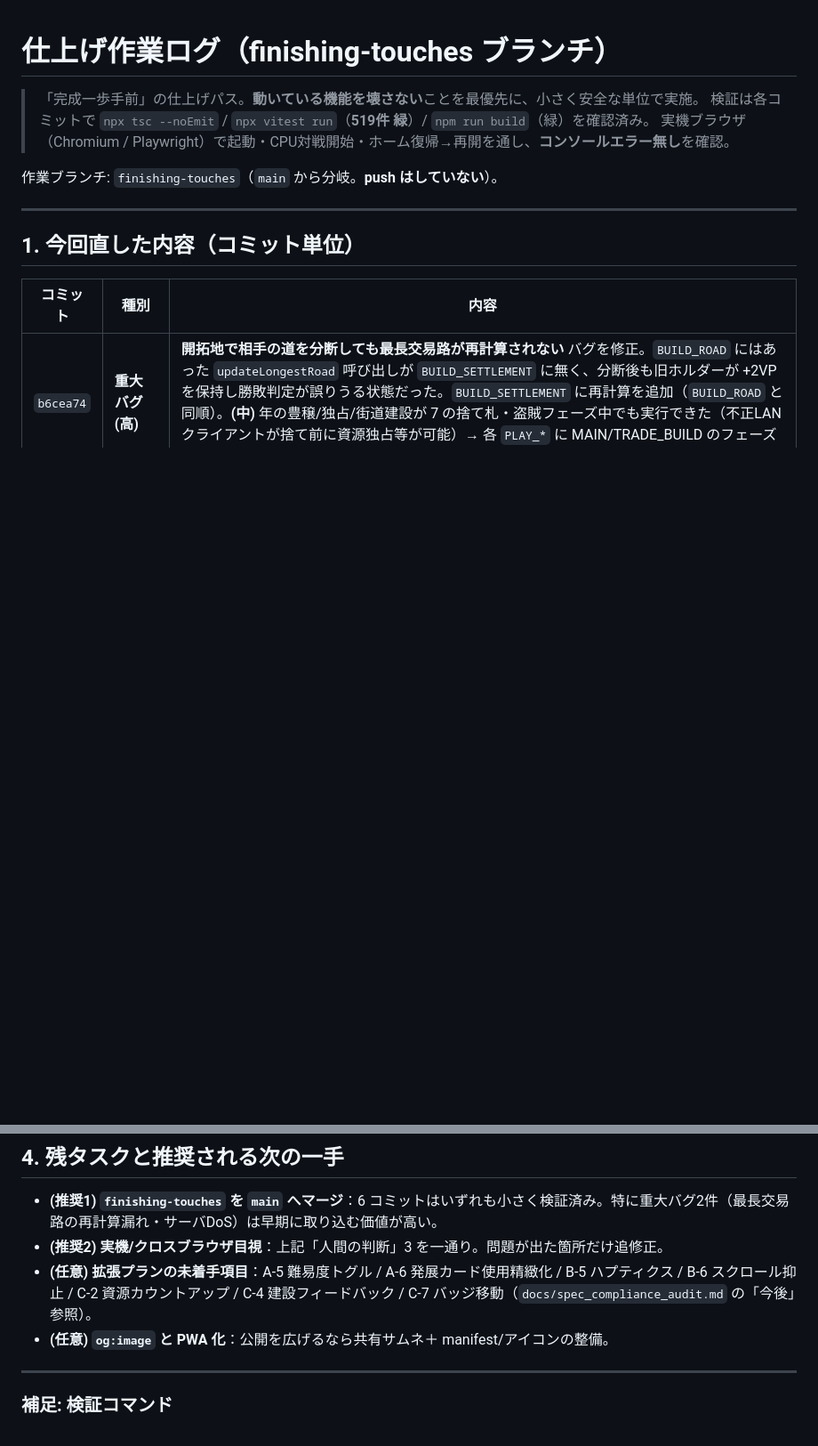
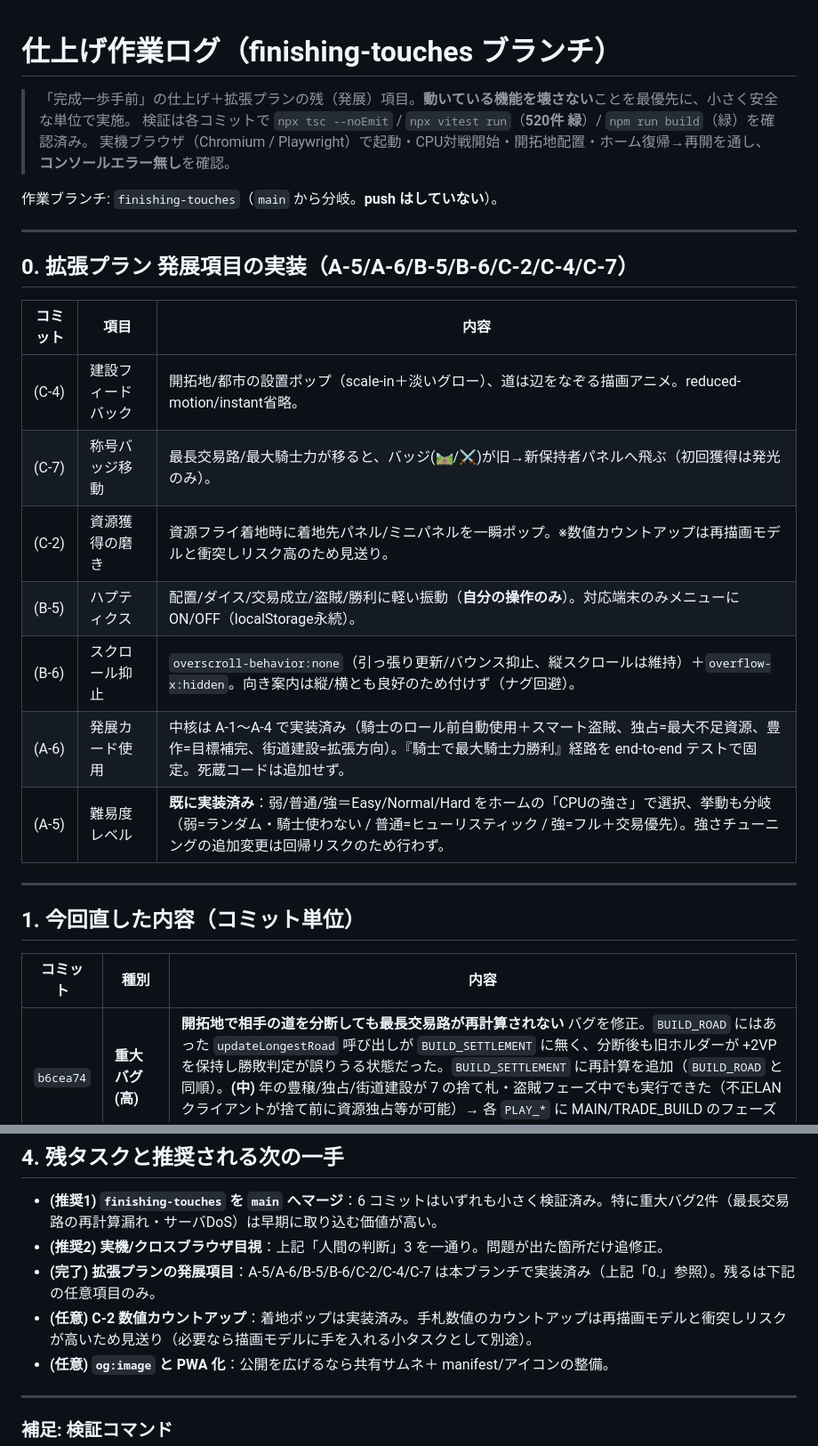
Before and after one commit to ankake-web/100man-goku, a Markdown page: PROGRESS.md, 2 parts joined by grey strips. Shown at 89% size. Rendered like a GitHub page; blank space fills up the shorter version.

Commit message:
docs: PROGRESS更新（拡張プラン発展項目A-5〜C-7の実装を反映・テスト数520）
Co-Authored-By: Claude Opus 4.8 <noreply@anthropic.com>

```diff
--- a/PROGRESS.md
+++ b/PROGRESS.md
@@ -1,10 +1,24 @@
 # 仕上げ作業ログ（finishing-touches ブランチ）
 
-> 「完成一歩手前」の仕上げパス。**動いている機能を壊さない**ことを最優先に、小さく安全な単位で実施。
-> 検証は各コミットで `npx tsc --noEmit` / `npx vitest run`（**519件 緑**）/ `npm run build`（緑）を確認済み。
-> 実機ブラウザ（Chromium / Playwright）で起動・CPU対戦開始・ホーム復帰→再開を通し、**コンソールエラー無し**を確認。
+> 「完成一歩手前」の仕上げ＋拡張プランの残（発展）項目。**動いている機能を壊さない**ことを最優先に、小さく安全な単位で実施。
+> 検証は各コミットで `npx tsc --noEmit` / `npx vitest run`（**520件 緑**）/ `npm run build`（緑）を確認済み。
+> 実機ブラウザ（Chromium / Playwright）で起動・CPU対戦開始・開拓地配置・ホーム復帰→再開を通し、**コンソールエラー無し**を確認。
 
 作業ブランチ: `finishing-touches`（`main` から分岐。**push はしていない**）。
+
+---
+
+## 0. 拡張プラン 発展項目の実装（A-5/A-6/B-5/B-6/C-2/C-4/C-7）
+
+| コミット | 項目 | 内容 |
+|---|---|---|
+| (C-4) | 建設フィードバック | 開拓地/都市の設置ポップ（scale-in＋淡いグロー）、道は辺をなぞる描画アニメ。reduced-motion/instant省略。 |
+| (C-7) | 称号バッジ移動 | 最長交易路/最大騎士力が移ると、バッジ(🛤/⚔)が旧→新保持者パネルへ飛ぶ（初回獲得は発光のみ）。 |
+| (C-2) | 資源獲得の磨き | 資源フライ着地時に着地先パネル/ミニパネルを一瞬ポップ。※数値カウントアップは再描画モデルと衝突しリスク高のため見送り。 |
+| (B-5) | ハプティクス | 配置/ダイス/交易成立/盗賊/勝利に軽い振動（**自分の操作のみ**）。対応端末のみメニューに ON/OFF（localStorage永続）。 |
+| (B-6) | スクロール抑止 | `overscroll-behavior:none`（引っ張り更新/バウンス抑止、縦スクロールは維持）＋`overflow-x:hidden`。向き案内は縦/横とも良好のため付けず（ナグ回避）。 |
+| (A-6) | 発展カード使用 | 中核は A-1〜A-4 で実装済み（騎士のロール前自動使用＋スマート盗賊、独占=最大不足資源、豊作=目標補完、街道建設=拡張方向）。『騎士で最大騎士力勝利』経路を end-to-end テストで固定。死蔵コードは追加せず。 |
+| (A-5) | 難易度レベル | **既に実装済み**：弱/普通/強＝Easy/Normal/Hard をホームの「CPUの強さ」で選択、挙動も分岐（弱=ランダム・騎士使わない / 普通=ヒューリスティック / 強=フル＋交易優先）。強さチューニングの追加変更は回帰リスクのため行わず。 |
 
 ---
 
@@ -46,7 +60,8 @@
 
 - **(推奨1) `finishing-touches` を `main` へマージ**：6 コミットはいずれも小さく検証済み。特に重大バグ2件（最長交易路の再計算漏れ・サーバDoS）は早期に取り込む価値が高い。
 - **(推奨2) 実機/クロスブラウザ目視**：上記「人間の判断」3 を一通り。問題が出た箇所だけ追修正。
-- **(任意) 拡張プランの未着手項目**：A-5 難易度トグル / A-6 発展カード使用精緻化 / B-5 ハプティクス / B-6 スクロール抑止 / C-2 資源カウントアップ / C-4 建設フィードバック / C-7 バッジ移動（`docs/spec_compliance_audit.md` の「今後」参照）。
+- **(完了) 拡張プランの発展項目**：A-5/A-6/B-5/B-6/C-2/C-4/C-7 は本ブランチで実装済み（上記「0.」参照）。残るは下記の任意項目のみ。
+- **(任意) C-2 数値カウントアップ**：着地ポップは実装済み。手札数値のカウントアップは再描画モデルと衝突しリスクが高いため見送り（必要なら描画モデルに手を入れる小タスクとして別途）。
 - **(任意) `og:image` と PWA 化**：公開を広げるなら共有サムネ＋ manifest/アイコンの整備。
 
 ---
```
